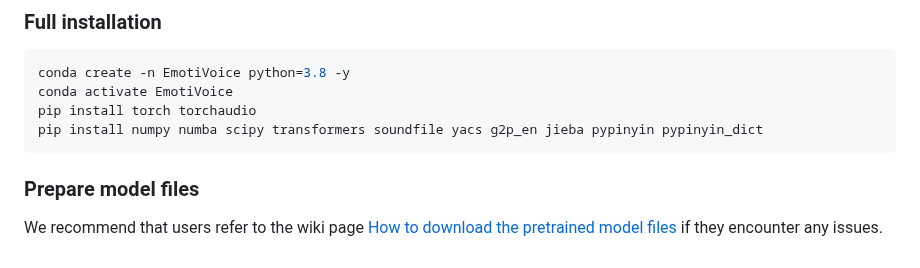
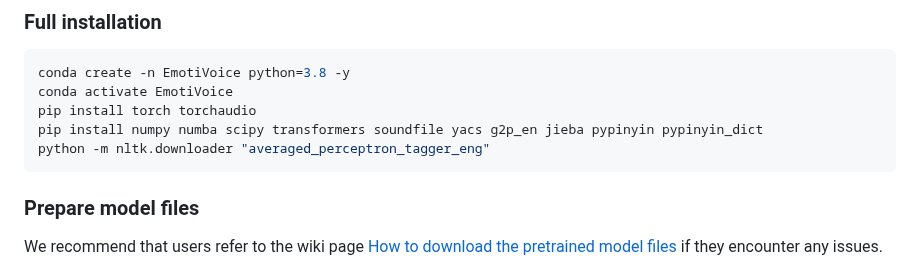
Before and after one commit to netease-youdao/EmotiVoice, a Markdown page: README.md, the part around the change. Rendered like a GitHub page.

Commit message:
update: Full installation in Readme

````diff
--- a/README.md
+++ b/README.md
@@ -72,6 +72,7 @@ conda create -n EmotiVoice python=3.8 -y
 conda activate EmotiVoice
 pip install torch torchaudio
 pip install numpy numba scipy transformers soundfile yacs g2p_en jieba pypinyin pypinyin_dict
+python -m nltk.downloader "averaged_perceptron_tagger_eng"
 ```
 
 ### Prepare model files
````
Also changed, not shown: README.zh.md (+1 -0 lines), README_小白安装教程.md (+2 -1 lines).
